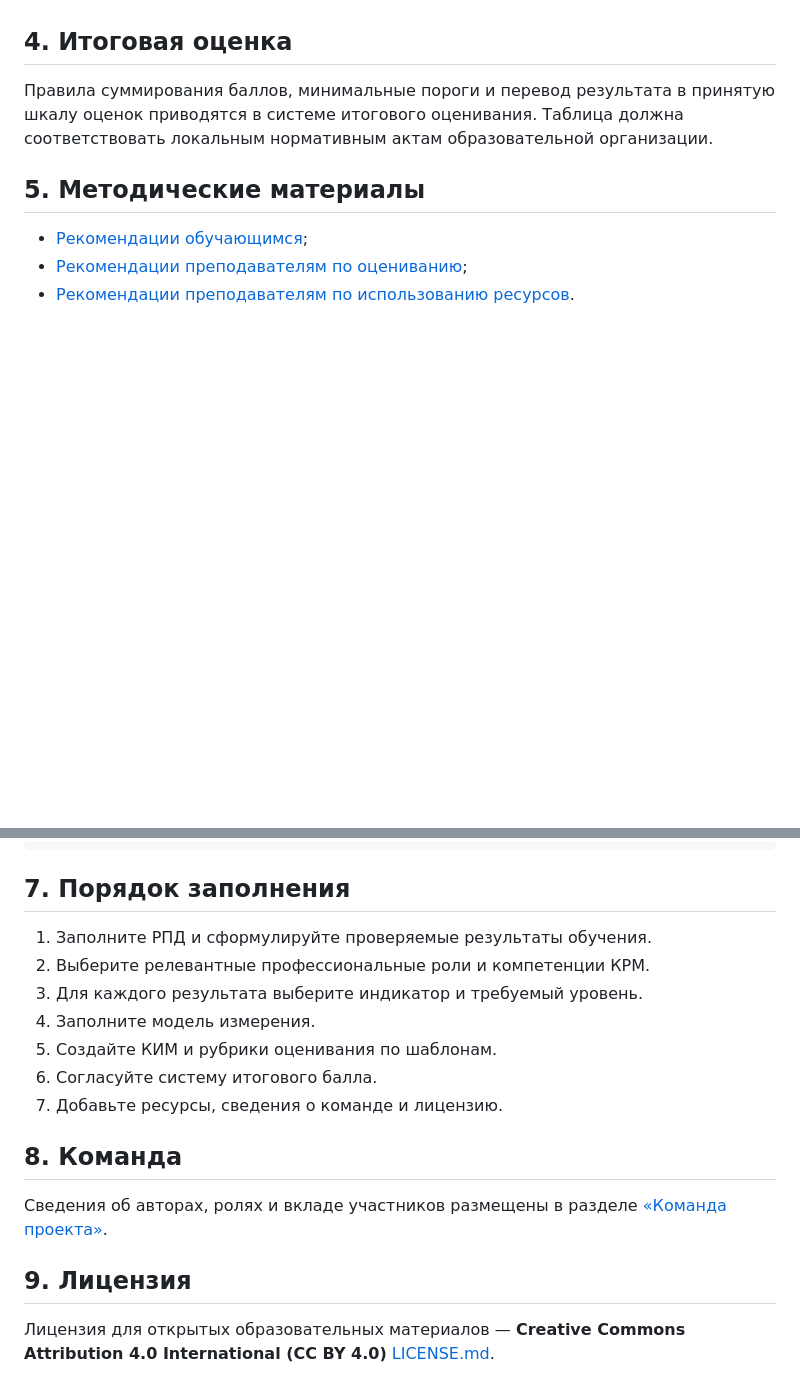
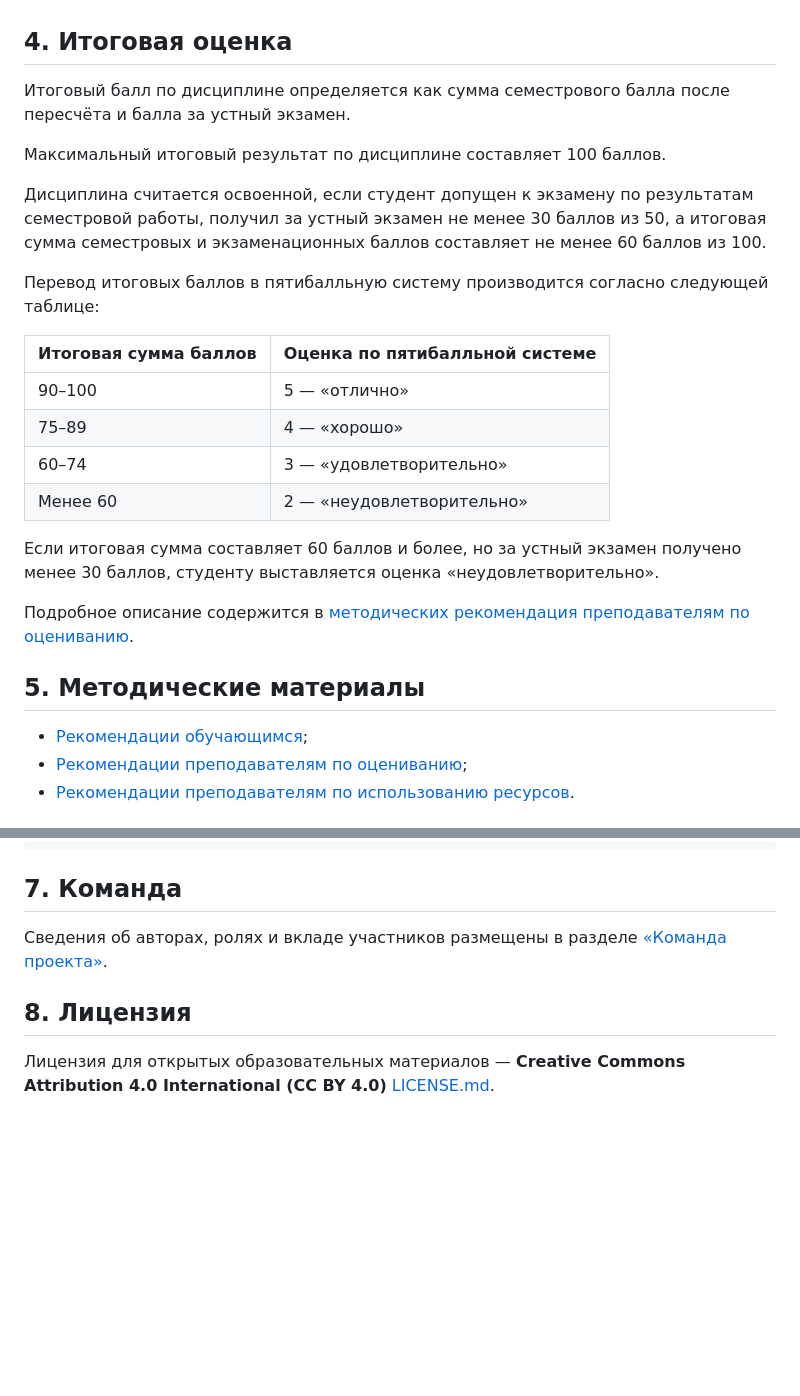
Before and after one commit to avladova/ITMO_AI_Top_Teaching, a Markdown page: README.md, 2 parts joined by grey strips. Drawn GitHub-style; blank space fills up the shorter version.

Commit message:
update readme assessment

````diff
--- a/README.md
+++ b/README.md
@@ -70,7 +70,24 @@
 
 ## 4. Итоговая оценка
 
-Правила суммирования баллов, минимальные пороги и перевод результата в принятую шкалу оценок приводятся в системе итогового оценивания. Таблица должна соответствовать локальным нормативным актам образовательной организации.
+Итоговый балл по дисциплине определяется как сумма семестрового балла после пересчёта и балла за устный экзамен.
+
+Максимальный итоговый результат по дисциплине составляет 100 баллов.
+
+Дисциплина считается освоенной, если студент допущен к экзамену по результатам семестровой работы, получил за устный экзамен не менее 30 баллов из 50, а итоговая сумма семестровых и экзаменационных баллов составляет не менее 60 баллов из 100.
+
+Перевод итоговых баллов в пятибалльную систему производится согласно следующей таблице:
+
+| **Итоговая сумма баллов** | **Оценка по пятибалльной системе** |
+|---------------------------|------------------------------------|
+| 90–100                    | 5 — «отлично»                      |
+| 75–89                     | 4 — «хорошо»                       |
+| 60–74                     | 3 — «удовлетворительно»            |
+| Менее 60                  | 2 — «неудовлетворительно»          |
+
+Если итоговая сумма составляет 60 баллов и более, но за устный экзамен получено менее 30 баллов, студенту выставляется оценка «неудовлетворительно».
+
+Подробное описание содержится в [методических рекомендация преподавателям по оцениванию](methodical-guidelines/teachers-assessment/README.md).
 
 ## 5. Методические материалы
 
@@ -101,20 +118,10 @@
 └── other/
 ```
 
-## 7. Порядок заполнения
-
-1. Заполните РПД и сформулируйте проверяемые результаты обучения.
-2. Выберите релевантные профессиональные роли и компетенции КРМ.
-3. Для каждого результата выберите индикатор и требуемый уровень.
-4. Заполните модель измерения.
-5. Создайте КИМ и рубрики оценивания по шаблонам.
-6. Согласуйте систему итогового балла.
-7. Добавьте ресурсы, сведения о команде и лицензию.
-
-## 8. Команда
+## 7. Команда
 
 Сведения об авторах, ролях и вкладе участников размещены в разделе [«Команда проекта»](team/README.md).
 
-## 9. Лицензия
+## 8. Лицензия
 
 Лицензия для открытых образовательных материалов — **Creative Commons Attribution 4.0 International (CC BY 4.0)** [LICENSE.md](LICENSE.md).
````
